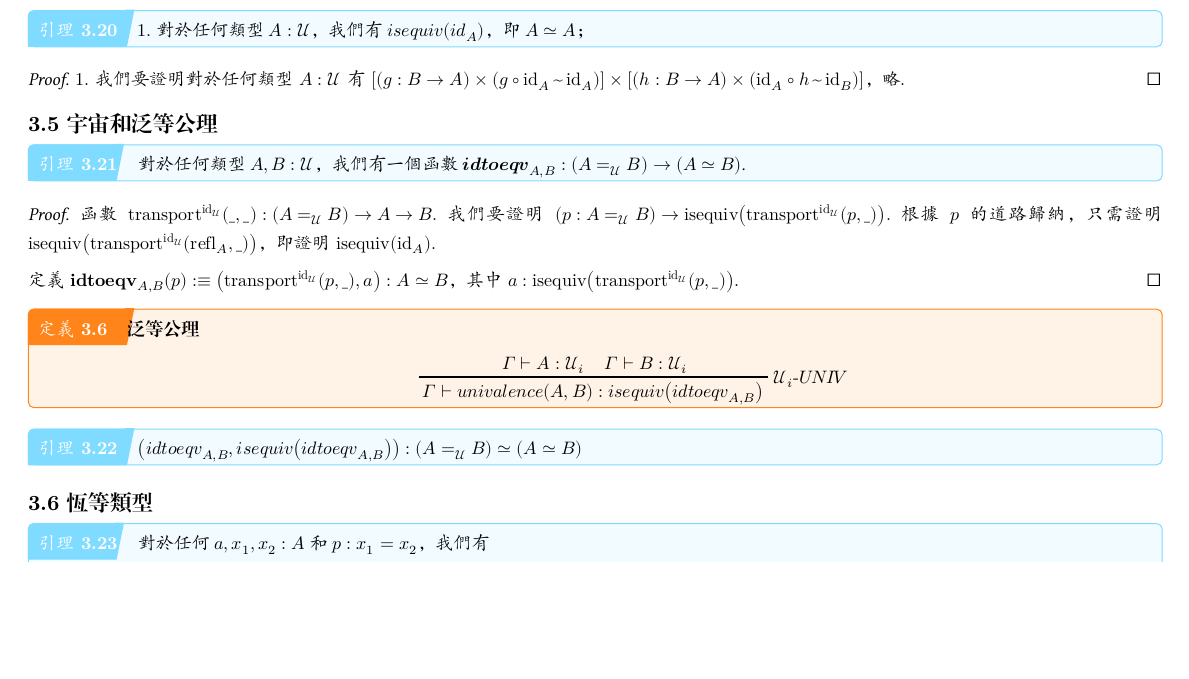
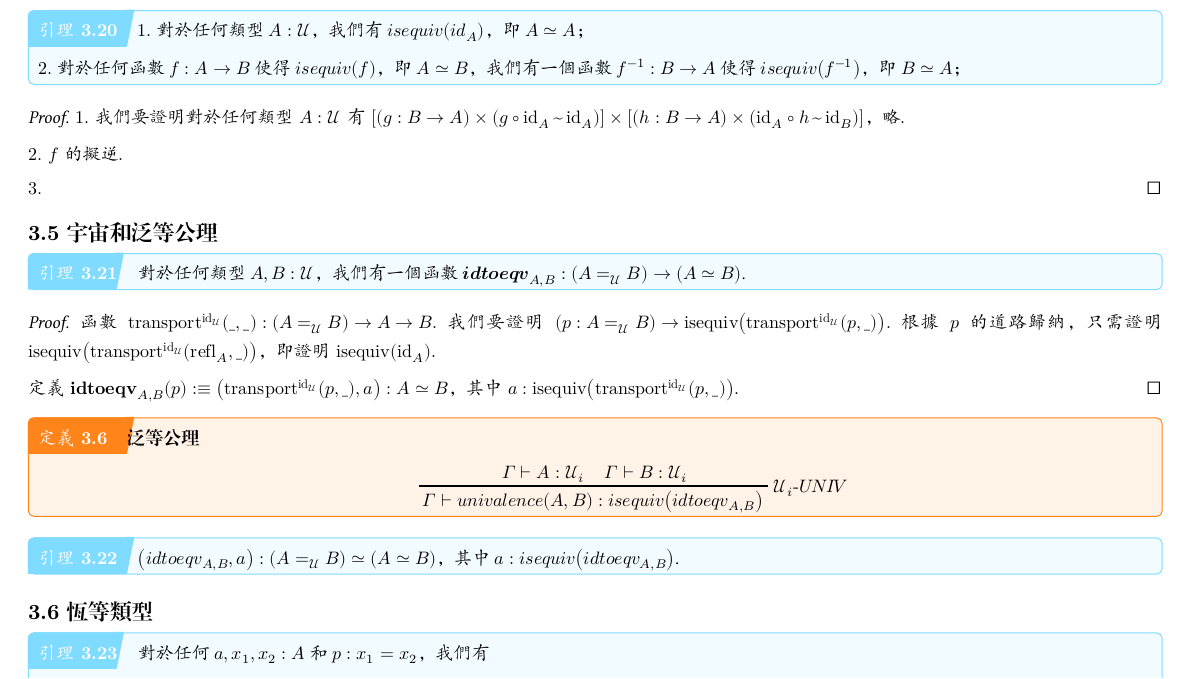
Before and after one commit to jojoid/HoTT, a Typst document (hott.typ): part of page 15 of 16, cut so that both start at the same text, the shorter picture padded with empty space. The pictures show the PDF file hott.pdf that the author committed with the source.

Commit message:
位於分支 main  您的分支與上游分支 'origin/main' 一致。
 要提交的變更：
	修改：     hott.pdf
	修改：     hott.typ

```diff
--- a/hott.typ
+++ b/hott.typ
@@ -1074,10 +1074,16 @@
 
 #lemma[
   $1.$ 對於任何類型 $A: cal(U)$，我們有 $op("isequiv") (op("id"_A))$，即 $A tilde.eq A$；
+
+  $2.$ 對於任何函數 $f: A -> B$ 使得 $op("isequiv") (f)$，即 $A tilde.eq B$，我們有一個函數 $f^(-1) : B -> A$ 使得 $op("isequiv") (f^(-1))$，即 $B tilde.eq A$；
 ]
 
 #proof[
   $1.$ 我們要證明對於任何類型 $A: cal(U)$ 有 $[(g: B -> A) times (g compose op("id"_A) op(~) op("id"_A))] times [(h: B -> A) times (op("id"_A) compose h op(~) op("id"_B))]$，略.
+
+  $2.$ $f$ 的擬逆.
+
+  $3.$
 ]
 
 == *宇宙和泛等公理*
@@ -1103,7 +1109,7 @@
 ]
 
 #lemma[
-  $(op("idtoeqv"_(A, B)), op("isequiv") (op("idtoeqv"_(A, B)))) : (A scripts(=)_cal(U) B) tilde.eq (A tilde.eq B)$
+  $(op("idtoeqv"_(A, B)), a) : (A scripts(=)_cal(U) B) tilde.eq (A tilde.eq B)$，其中 $a: op("isequiv") (op("idtoeqv"_(A, B)))$.
 ]
 
 == *恆等類型*
```
Also changed, not shown: hott.pdf.
